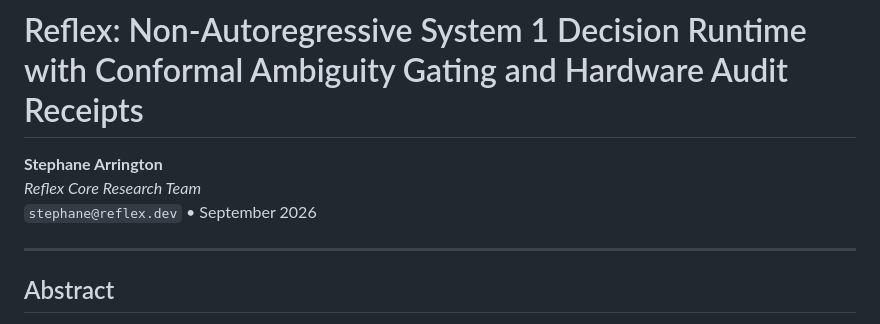
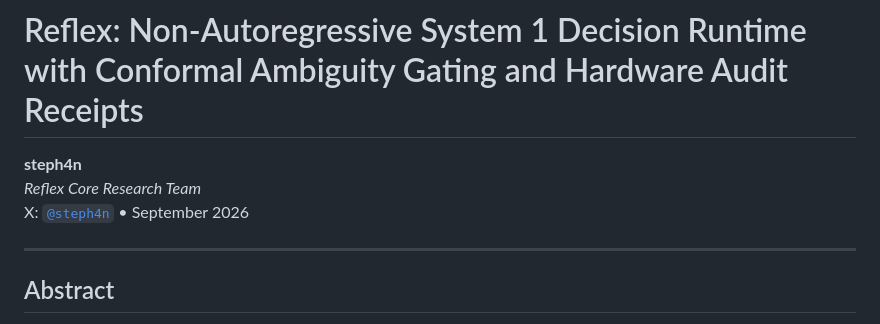
Before and after one commit to steph4n-gh/system1, a Markdown page: docs/paper/reflex_whitepaper.md, the part around the change. Rendered like a GitHub page.

```diff
--- a/docs/paper/reflex_whitepaper.md
+++ b/docs/paper/reflex_whitepaper.md
@@ -1,8 +1,8 @@
 # Reflex: Non-Autoregressive System 1 Decision Runtime with Conformal Ambiguity Gating and Hardware Audit Receipts
 
-**Stephane Arrington**
+**steph4n**
 *Reflex Core Research Team*
-`stephane@reflex.dev` • September 2026
+X: [`@steph4n`](https://x.com/steph4n) • September 2026
 
 ---
 
```
Also changed, not shown: README.md (+1 -1 lines).
